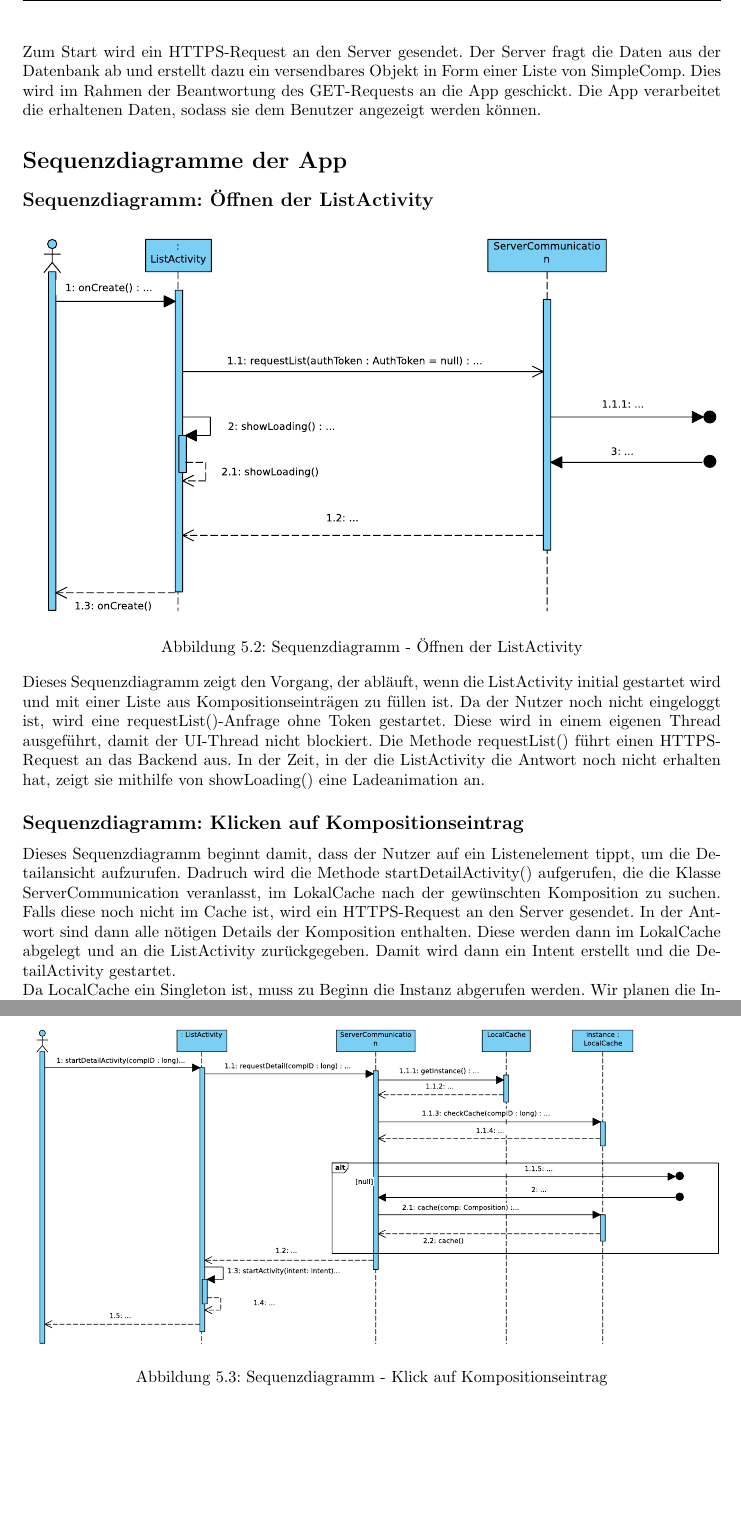
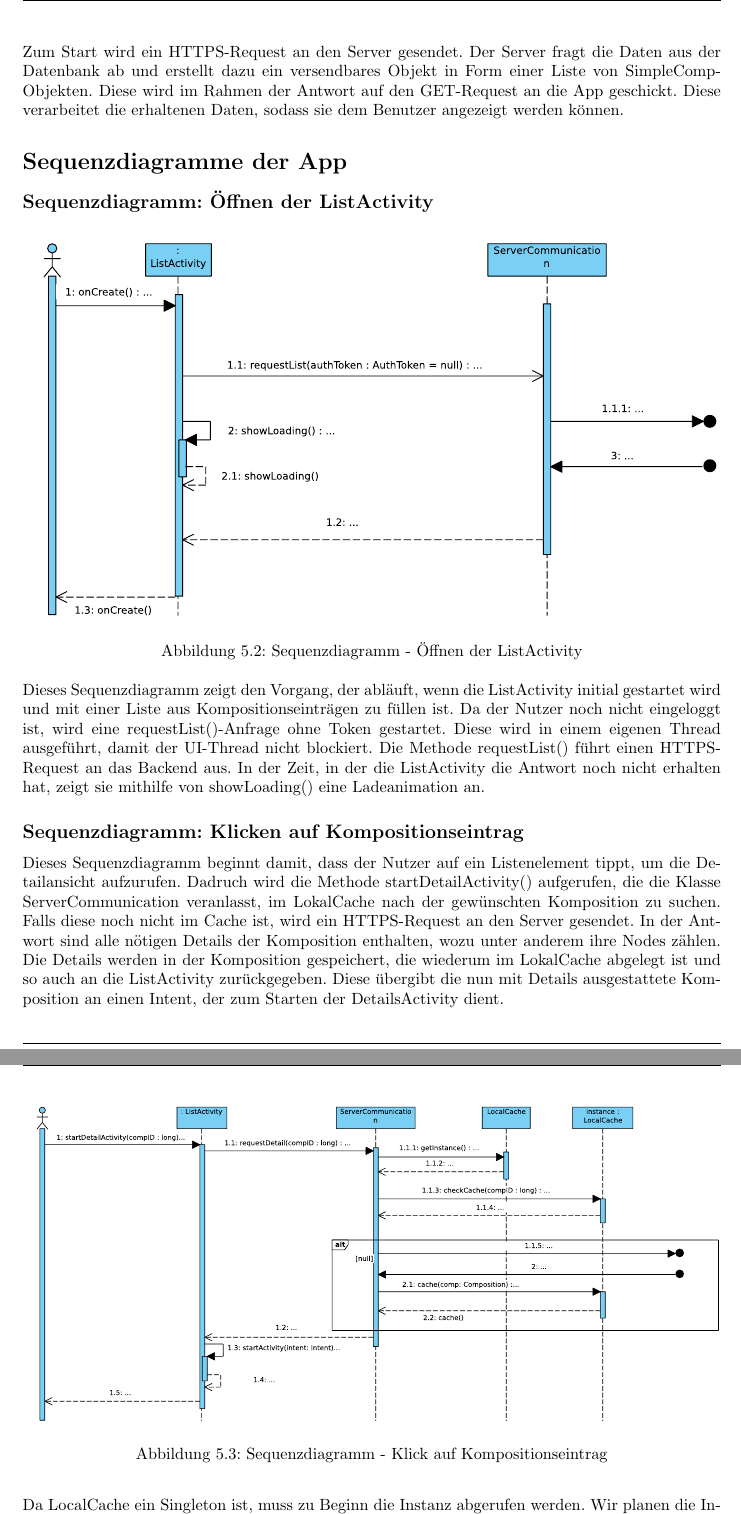
Before and after one commit to miralys1/sopro, a LaTeX document (entwurfsdoku/entwurfsdoku.tex, which reads entwurfsdoku/kapitel/sequenzdiagramme.tex): two parts of pages 18 and 19 of 25, joined at a grey line, cut so that both start at the same text, the shorter picture padded with empty space. Compiled offline with pdfLaTeX.

Commit message:
HRS3105B-47: Sequenzdiagrammtexte leicht überarbeitet

```diff
--- a/entwurfsdoku/kapitel/sequenzdiagramme.tex
+++ b/entwurfsdoku/kapitel/sequenzdiagramme.tex
@@ -11,7 +11,7 @@
 	\label{fig:sequenz-overview}
 \end{figure}
 \noindent
-Der Benutzer öffnet die App, wodurch die Methode onCreate() der ListActivity aufgerufen wird. Zum Start wird ein HTTPS-Request an den Server gesendet. Der Server fragt die Daten aus der Datenbank ab und erstellt dazu ein versendbares Objekt in Form einer Liste von SimpleComp. Dies wird im Rahmen der Beantwortung des GET-Requests an die App geschickt. Die App verarbeitet die erhaltenen Daten, sodass sie dem Benutzer angezeigt werden können.
+Der Benutzer öffnet die App, wodurch die Methode onCreate() der ListActivity aufgerufen wird. Zum Start wird ein HTTPS-Request an den Server gesendet. Der Server fragt die Daten aus der Datenbank ab und erstellt dazu ein versendbares Objekt in Form einer Liste von SimpleComp-Objekten. Diese wird im Rahmen der Antwort auf den GET-Request an die App geschickt. Diese verarbeitet die erhaltenen Daten, sodass sie dem Benutzer angezeigt werden können.
 
 \section*{Sequenzdiagramme der App}
 \subsection*{Sequenzdiagramm: Öffnen der ListActivity}
@@ -38,9 +38,8 @@ Da der Nutzer noch nicht eingeloggt ist, wird eine requestList()-Anfrage ohne To
 Dieses Sequenzdiagramm beginnt damit, dass der Nutzer auf ein Listenelement tippt, um die Detailansicht aufzurufen.
 Dadruch wird die Methode startDetailActivity() aufgerufen, die die Klasse ServerCommunication veranlasst, im LokalCache nach der gewünschten Komposition zu suchen.
 Falls diese noch nicht im Cache ist, wird ein HTTPS-Request an den Server gesendet.
-In der Antwort sind dann alle nötigen Details der Komposition enthalten.
-Diese werden dann im LokalCache abgelegt und an die ListActivity zurückgegeben.
-Damit wird dann ein Intent erstellt und die DetailActivity gestartet.
+In der Antwort sind alle nötigen Details der Komposition enthalten, wozu unter anderem ihre Nodes zählen.
+Die Details werden in der Komposition gespeichert, die wiederum im LokalCache abgelegt ist und so auch an die ListActivity zurückgegeben. Diese übergibt die nun mit Details ausgestattete Komposition an einen Intent, der zum Starten der DetailsActivity dient.
 \\
 Da LocalCache ein Singleton ist, muss zu Beginn die Instanz abgerufen werden. Wir planen die Instanz vorzudefinieren (eager instantiation), wodurch der Fall, dass die Instanz erst erzeugt werden muss, nie eintritt.
 \\
```
Also changed, not shown: entwurfsdoku/kapitel/sequenzdiagramme.tex (6 more changed lines).
